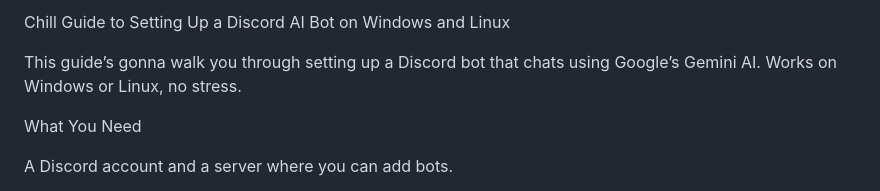
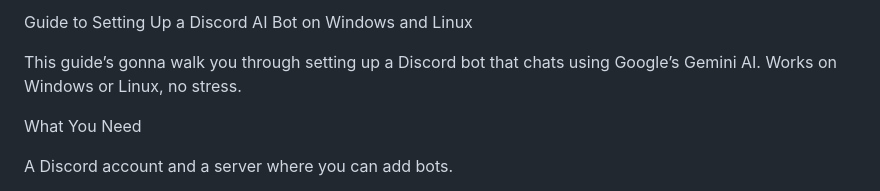
Before and after one commit to shy555tuna/discord_ai_bot, a Markdown page: README.md, the part around the change. Rendered like a GitHub page.

```diff
--- a/README.md
+++ b/README.md
@@ -1,4 +1,4 @@
-Chill Guide to Setting Up a Discord AI Bot on Windows and Linux
+Guide to Setting Up a Discord AI Bot on Windows and Linux
 
 This guide’s gonna walk you through setting up a Discord bot that chats using Google’s Gemini AI. Works on Windows or Linux, no stress.
 
```
